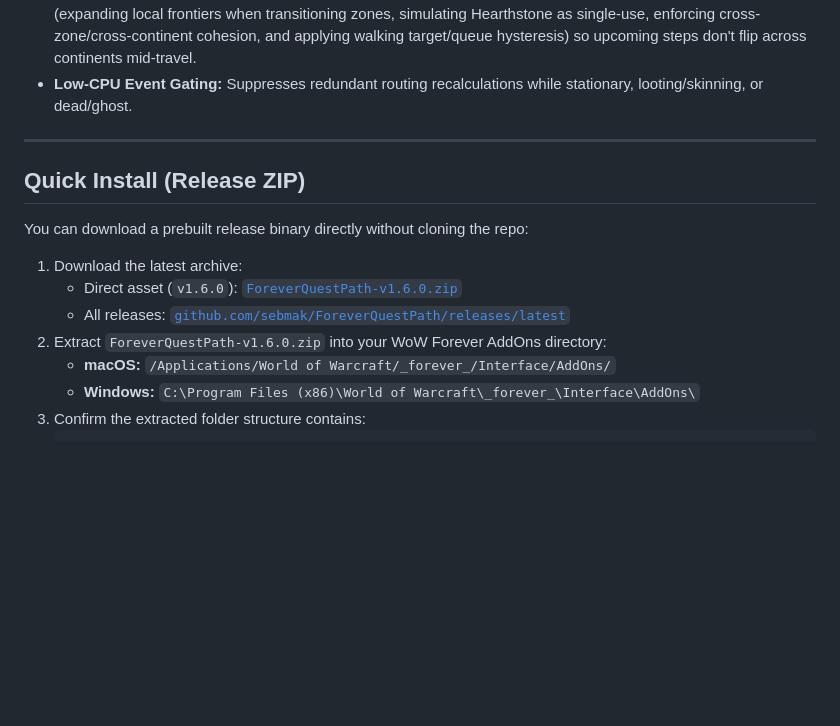
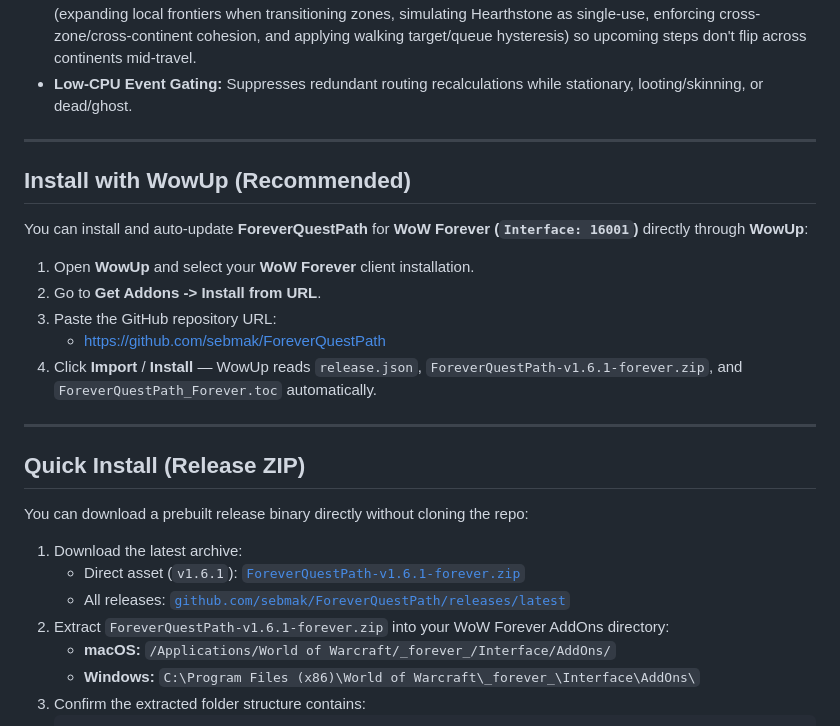
Before and after one commit to sebmak/ForeverQuestPath, a Markdown page: README.md, the part around the change. Drawn GitHub-style; blank space fills up the shorter version.

Commit message:
Release v1.6.1: WowUp GitHub/Hub packaging, release.json, Forever TOC, and custom icon

```diff
--- a/README.md
+++ b/README.md
@@ -20,14 +20,26 @@
 
 ---
 
+## Install with WowUp (Recommended)
+
+You can install and auto-update **ForeverQuestPath** for **WoW Forever (`Interface: 16001`)** directly through **WowUp**:
+
+1. Open **WowUp** and select your **WoW Forever** client installation.
+2. Go to **Get Addons -> Install from URL**.
+3. Paste the GitHub repository URL:
+   - https://github.com/sebmak/ForeverQuestPath
+4. Click **Import** / **Install** — WowUp reads `release.json`, `ForeverQuestPath-v1.6.1-forever.zip`, and `ForeverQuestPath_Forever.toc` automatically.
+
+---
+
 ## Quick Install (Release ZIP)
 
 You can download a prebuilt release binary directly without cloning the repo:
 
 1. Download the latest archive:
-   - Direct asset (`v1.6.0`): [`ForeverQuestPath-v1.6.0.zip`](https://github.com/sebmak/ForeverQuestPath/releases/latest/download/ForeverQuestPath-v1.6.0.zip)
+   - Direct asset (`v1.6.1`): [`ForeverQuestPath-v1.6.1-forever.zip`](https://github.com/sebmak/ForeverQuestPath/releases/latest/download/ForeverQuestPath-v1.6.1-forever.zip)
    - All releases: [`github.com/sebmak/ForeverQuestPath/releases/latest`](https://github.com/sebmak/ForeverQuestPath/releases/latest)
-2. Extract `ForeverQuestPath-v1.6.0.zip` into your WoW Forever AddOns directory:
+2. Extract `ForeverQuestPath-v1.6.1-forever.zip` into your WoW Forever AddOns directory:
    - **macOS:** `/Applications/World of Warcraft/_forever_/Interface/AddOns/`
    - **Windows:** `C:\Program Files (x86)\World of Warcraft\_forever_\Interface\AddOns\`
 3. Confirm the extracted folder structure contains:
```
Also changed, not shown: addon/Media/Icon.png (added), 10 other files.
